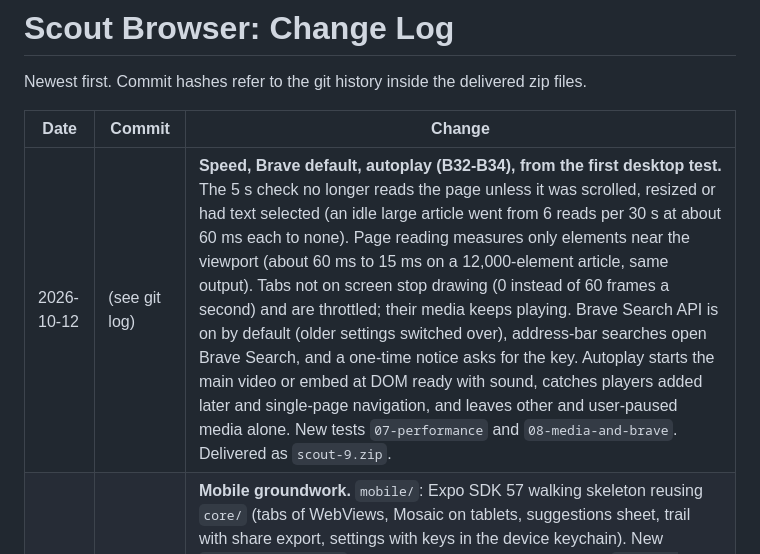
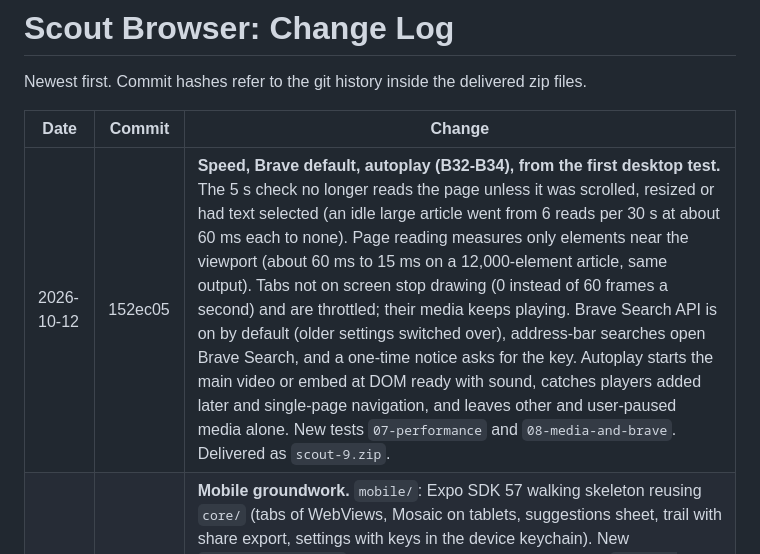
Before and after one commit to westernCasa/node_browser, a Markdown page: docs/05-changelog.md, the part around the change. Rendered like a GitHub page.

Commit message:
Changelog: commit hash
Co-Authored-By: Claude Opus 5.5 <noreply@anthropic.com>
Claude-Session: https://claude.ai/code/session_011V7Bv7WZ9Q92MZoNWYwevQ

```diff
--- a/docs/05-changelog.md
+++ b/docs/05-changelog.md
@@ -4,7 +4,7 @@ Newest first. Commit hashes refer to the git history inside the delivered zip fi
 
 | Date | Commit | Change |
 | --- | --- | --- |
-| 2026-10-12 | (see git log) | **Speed, Brave default, autoplay (B32-B34), from the first desktop test.** The 5 s check no longer reads the page unless it was scrolled, resized or had text selected (an idle large article went from 6 reads per 30 s at about 60 ms each to none). Page reading measures only elements near the viewport (about 60 ms to 15 ms on a 12,000-element article, same output). Tabs not on screen stop drawing (0 instead of 60 frames a second) and are throttled; their media keeps playing. Brave Search API is on by default (older settings switched over), address-bar searches open Brave Search, and a one-time notice asks for the key. Autoplay starts the main video or embed at DOM ready with sound, catches players added later and single-page navigation, and leaves other and user-paused media alone. New tests `07-performance` and `08-media-and-brave`. Delivered as `scout-9.zip`. |
+| 2026-10-12 | 152ec05 | **Speed, Brave default, autoplay (B32-B34), from the first desktop test.** The 5 s check no longer reads the page unless it was scrolled, resized or had text selected (an idle large article went from 6 reads per 30 s at about 60 ms each to none). Page reading measures only elements near the viewport (about 60 ms to 15 ms on a 12,000-element article, same output). Tabs not on screen stop drawing (0 instead of 60 frames a second) and are throttled; their media keeps playing. Brave Search API is on by default (older settings switched over), address-bar searches open Brave Search, and a one-time notice asks for the key. Autoplay starts the main video or embed at DOM ready with sound, catches players added later and single-page navigation, and leaves other and user-paused media alone. New tests `07-performance` and `08-media-and-brave`. Delivered as `scout-9.zip`. |
 | 2026-10-10 | 025fb03 | **Mobile groundwork.** `mobile/`: Expo SDK 57 walking skeleton reusing `core/` (tabs of WebViews, Mosaic on tablets, suggestions sheet, trail with share export, settings with keys in the device keychain). New `core/controller.js` (shared "when to search" logic) with `npm run test:controller`, and `core/urls.js`. Address bar now opens `localhost:port` directly instead of searching for it. iOS and Android bundles compile to Hermes bytecode. Mobile plan in `docs/06-mobile-plan.md`. Delivered as `scout-8.zip`. |
 | 2026-10-10 | 9906fa4 | **Shared core.** Platform-neutral logic moved from `main.js` into `core/` (network, search flow, AI, history, previews, page scripts, storage adapters); `research.js` and `history.js` take a storage object; timeouts work without `AbortSignal.timeout`. Desktop behaviour unchanged: all 6 end-to-end suites and 4 unit demos pass. |
 | 2026-10-10 | 3db81f4 | **B20 AI query ideas.** New `ai.js`: a local model (Ollama, LM Studio) or Grok (xAI) suggests up to 2 extra queries from pinned keywords, page keywords and the title, marked "(AI)" in the status line. Settings section with Test (lists models, flags a wrong model name). Falls back to keyword queries with a note when the model is down. Roadmap: mobile on hold as Phase 5; new Phase 4, desktop release readiness (B26-B31). New test `test/e2e/06-ai-query-ideas.js` and `npm run test:ai`. Delivered as `scout-7.zip`. |
```
